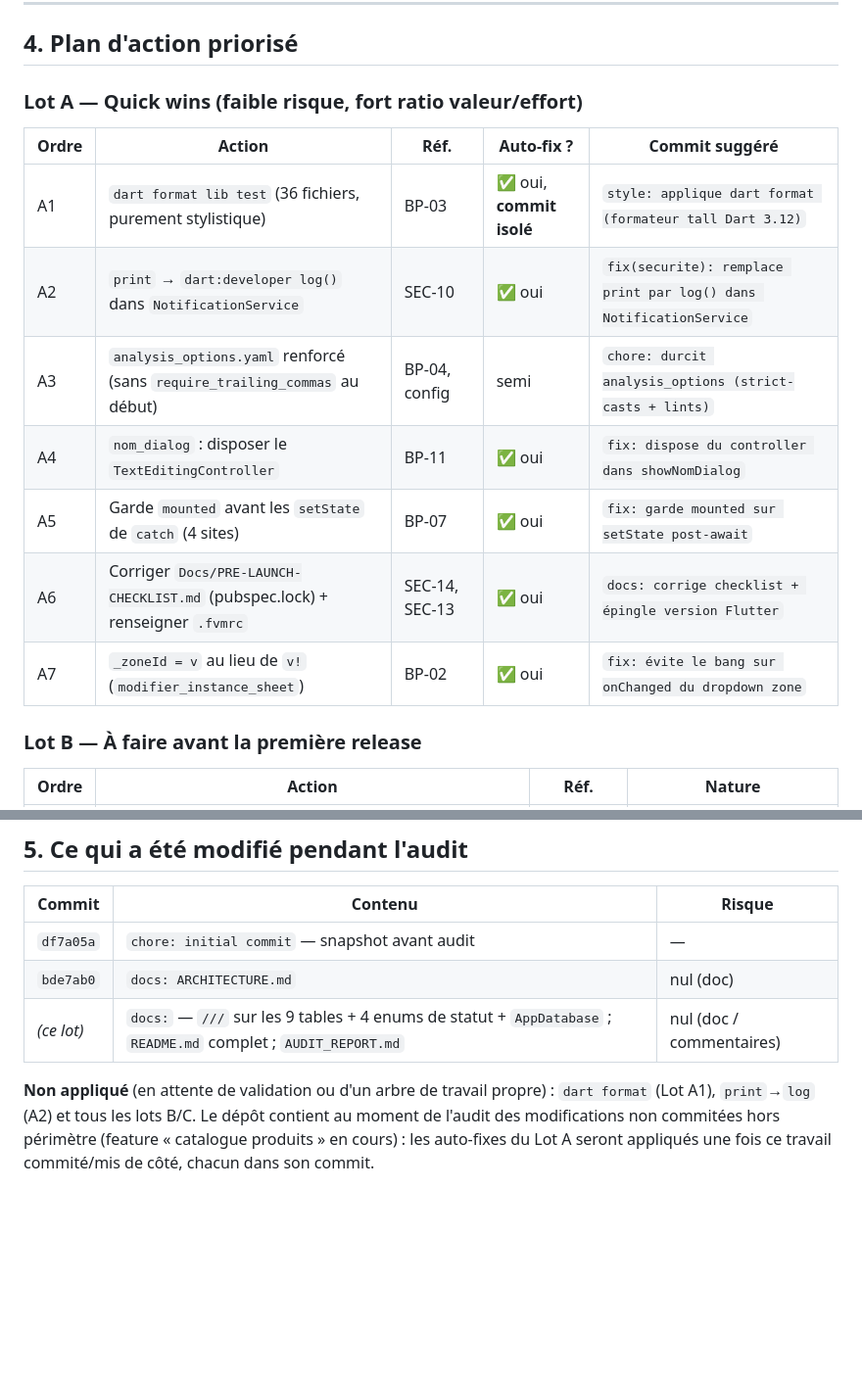
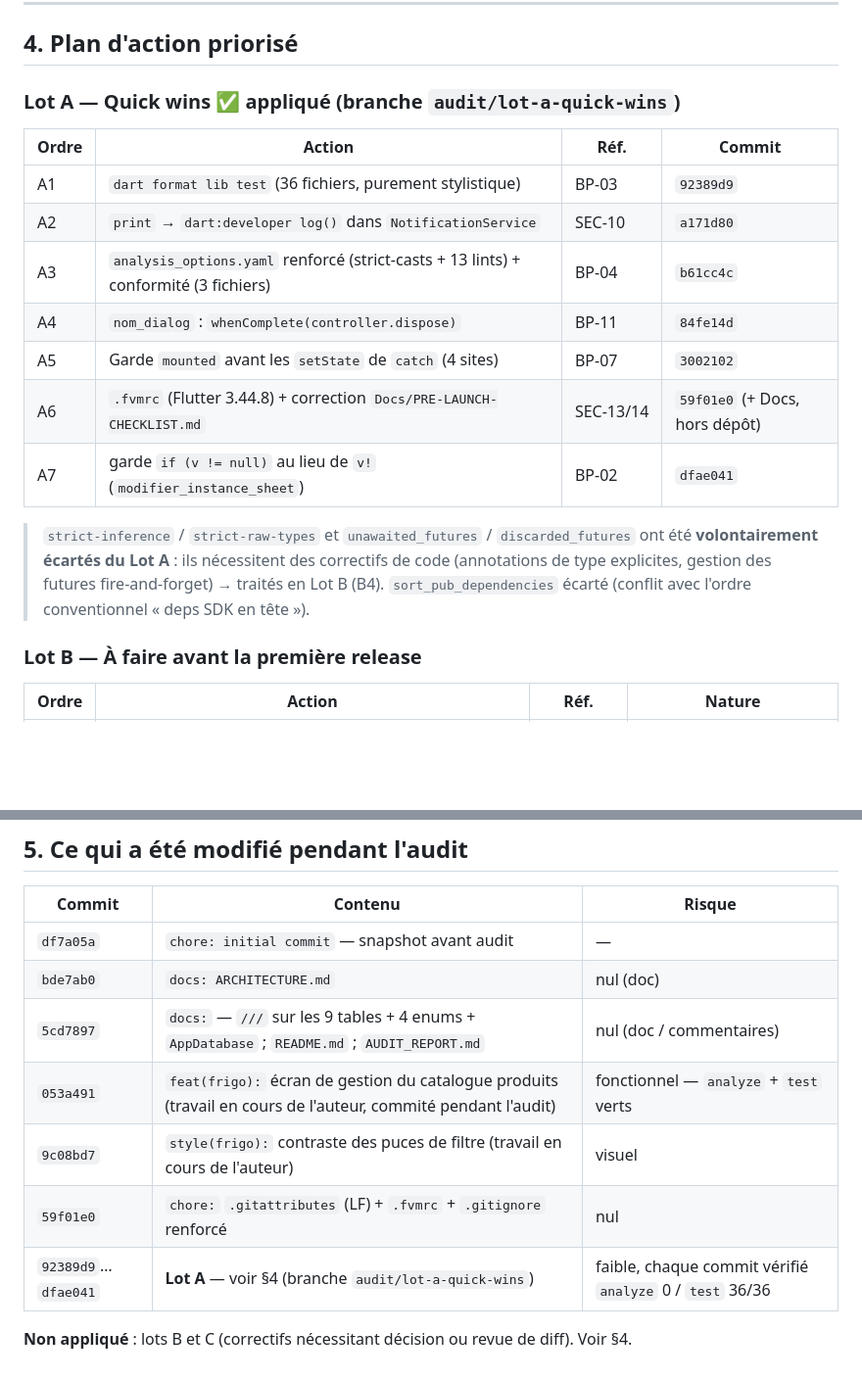
Before and after one commit to RomainY/miamo, a Markdown page: AUDIT_REPORT.md, 2 parts joined by grey strips. Shown at 98% size. GitHub-like rendering; blank space fills up the shorter version.

Commit message:
docs: marque le Lot A de l'audit comme appliqué
Met à jour AUDIT_REPORT.md §4/§5 : Lot A (7 quick-wins) réalisé sur la
branche audit/lot-a-quick-wins, avec les hash de commit. Note les règles
de lint volontairement différées au Lot B.

Co-Authored-By: Claude Sonnet 5 <noreply@anthropic.com>

```diff
--- a/AUDIT_REPORT.md
+++ b/AUDIT_REPORT.md
@@ -106,17 +106,23 @@ Alternative « clé en main » : remplacer `flutter_lints` par **`very_good_anal
 
 ## 4. Plan d'action priorisé
 
-### Lot A — Quick wins (faible risque, fort ratio valeur/effort)
+### Lot A — Quick wins ✅ **appliqué** (branche `audit/lot-a-quick-wins`)
 
-| Ordre | Action | Réf. | Auto-fix ? | Commit suggéré |
-|---|---|---|---|---|
-| A1 | `dart format lib test` (36 fichiers, purement stylistique) | BP‑03 | ✅ oui, **commit isolé** | `style: applique dart format (formateur tall Dart 3.12)` |
-| A2 | `print` → `dart:developer log()` dans `NotificationService` | SEC‑10 | ✅ oui | `fix(securite): remplace print par log() dans NotificationService` |
-| A3 | `analysis_options.yaml` renforcé (sans `require_trailing_commas` au début) | BP‑04, config | semi | `chore: durcit analysis_options (strict-casts + lints)` |
-| A4 | `nom_dialog` : disposer le `TextEditingController` | BP‑11 | ✅ oui | `fix: dispose du controller dans showNomDialog` |
-| A5 | Garde `mounted` avant les `setState` de `catch` (4 sites) | BP‑07 | ✅ oui | `fix: garde mounted sur setState post-await` |
-| A6 | Corriger `Docs/PRE-LAUNCH-CHECKLIST.md` (pubspec.lock) + renseigner `.fvmrc` | SEC‑14, SEC‑13 | ✅ oui | `docs: corrige checklist + épingle version Flutter` |
-| A7 | `_zoneId = v` au lieu de `v!` (`modifier_instance_sheet`) | BP‑02 | ✅ oui | `fix: évite le bang sur onChanged du dropdown zone` |
+| Ordre | Action | Réf. | Commit |
+|---|---|---|---|
+| A1 | `dart format lib test` (36 fichiers, purement stylistique) | BP‑03 | `92389d9` |
+| A2 | `print` → `dart:developer log()` dans `NotificationService` | SEC‑10 | `a171d80` |
+| A3 | `analysis_options.yaml` renforcé (strict-casts + 13 lints) + conformité (3 fichiers) | BP‑04 | `b61cc4c` |
+| A4 | `nom_dialog` : `whenComplete(controller.dispose)` | BP‑11 | `84fe14d` |
+| A5 | Garde `mounted` avant les `setState` de `catch` (4 sites) | BP‑07 | `3002102` |
+| A6 | `.fvmrc` (Flutter 3.44.8) + correction `Docs/PRE-LAUNCH-CHECKLIST.md` | SEC‑13/14 | `59f01e0` (+ Docs, hors dépôt) |
+| A7 | garde `if (v != null)` au lieu de `v!` (`modifier_instance_sheet`) | BP‑02 | `dfae041` |
+
+> `strict-inference` / `strict-raw-types` et `unawaited_futures` / `discarded_futures`
+> ont été **volontairement écartés du Lot A** : ils nécessitent des correctifs de
+> code (annotations de type explicites, gestion des futures fire-and-forget) →
+> traités en Lot B (B4). `sort_pub_dependencies` écarté (conflit avec l'ordre
+> conventionnel « deps SDK en tête »).
 
 ### Lot B — À faire avant la première release
 
@@ -151,10 +157,11 @@ Alternative « clé en main » : remplacer `flutter_lints` par **`very_good_anal
 |---|---|---|
 | `df7a05a` | `chore: initial commit` — snapshot avant audit | — |
 | `bde7ab0` | `docs: ARCHITECTURE.md` | nul (doc) |
-| *(ce lot)* | `docs:` — `///` sur les 9 tables + 4 enums de statut + `AppDatabase` ; `README.md` complet ; `AUDIT_REPORT.md` | nul (doc / commentaires) |
+| `5cd7897` | `docs:` — `///` sur les 9 tables + 4 enums + `AppDatabase` ; `README.md` ; `AUDIT_REPORT.md` | nul (doc / commentaires) |
+| `053a491` | `feat(frigo):` écran de gestion du catalogue produits (travail en cours de l'auteur, commité pendant l'audit) | fonctionnel — `analyze` + `test` verts |
+| `9c08bd7` | `style(frigo):` contraste des puces de filtre (travail en cours de l'auteur) | visuel |
+| `59f01e0` | `chore:` `.gitattributes` (LF) + `.fvmrc` + `.gitignore` renforcé | nul |
+| `92389d9`…`dfae041` | **Lot A** — voir §4 (branche `audit/lot-a-quick-wins`) | faible, chaque commit vérifié `analyze` 0 / `test` 36/36 |
 
-**Non appliqué** (en attente de validation ou d'un arbre de travail propre) :
-`dart format` (Lot A1), `print`→`log` (A2) et tous les lots B/C. Le dépôt
-contient au moment de l'audit des modifications non commitées hors périmètre
-(feature « catalogue produits » en cours) : les auto-fixes du Lot A seront
-appliqués une fois ce travail commité/mis de côté, chacun dans son commit.
+**Non appliqué** : lots B et C (correctifs nécessitant décision ou revue de diff).
+Voir §4.
```
